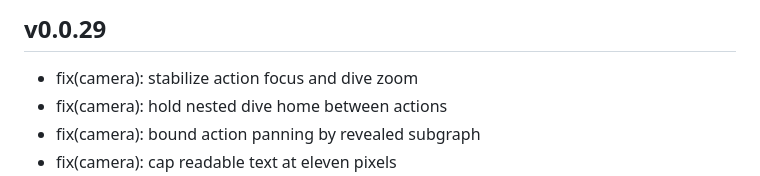
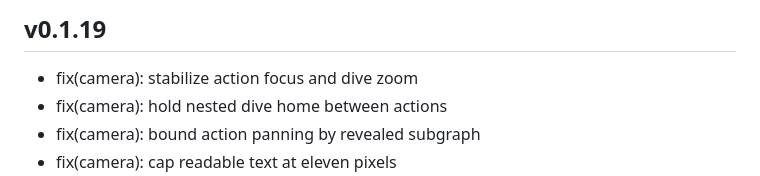
Before and after one commit to markgrafhq/markgraf-embed, a Markdown page: .github/release-notes.md, the part around the change. Rendered like a GitHub page.

Commit message:
sync bundle (v0.1.19)

```diff
--- a/.github/release-notes.md
+++ b/.github/release-notes.md
@@ -1,4 +1,4 @@
-## v0.0.29
+## v0.1.19
 
 - fix(camera): stabilize action focus and dive zoom
 - fix(camera): hold nested dive home between actions
```
